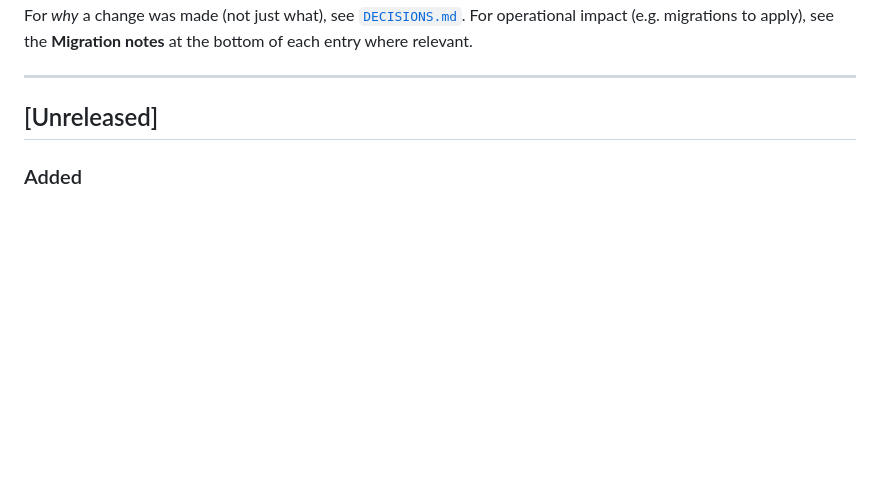
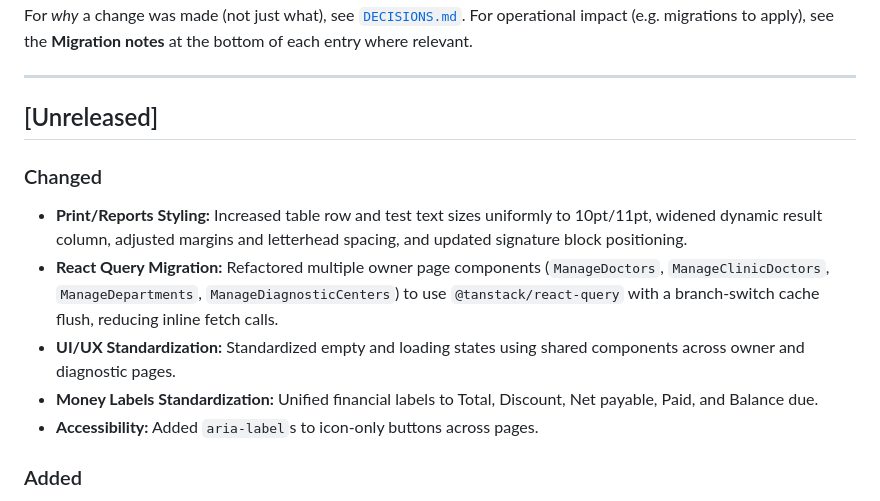
Before and after one commit to sunkenship2025/sobhana-portal, a Markdown page: documentation/CHANGELOG.md, the part around the change. Drawn GitHub-style; blank space fills up the shorter version.

Commit message:
docs: update documentation from recent code changes

```diff
--- a/documentation/CHANGELOG.md
+++ b/documentation/CHANGELOG.md
@@ -7,6 +7,14 @@ For *why* a change was made (not just what), see [`DECISIONS.md`](DECISIONS.md).
 ---
 
 ## [Unreleased]
+
+### Changed
+- **Print/Reports Styling:** Increased table row and test text sizes uniformly to 10pt/11pt, widened dynamic result column, adjusted margins and letterhead spacing, and updated signature block positioning.
+- **React Query Migration:** Refactored multiple owner page components (`ManageDoctors`, `ManageClinicDoctors`, `ManageDepartments`, `ManageDiagnosticCenters`) to use `@tanstack/react-query` with a branch-switch cache flush, reducing inline fetch calls.
+- **UI/UX Standardization:** Standardized empty and loading states using shared components across owner and diagnostic pages.
+- **Money Labels Standardization:** Unified financial labels to Total, Discount, Net payable, Paid, and Balance due.
+- **Accessibility:** Added `aria-label`s to icon-only buttons across pages.
+
 
 ### Added
 - **New Visit Flow UI/UX Improvements:** Redesigned the diagnostics and clinic new visit pages with a cleaner single-column layout, improved "sticky" bottom bar, focused keyboard navigation, and portalled `Radix Popover` drop-downs to prevent collision and cut-offs.
```
Also changed, not shown: documentation/ARCHITECTURE.md (+3 -0 lines), documentation/runbooks/audit-report-2026-06-24.md (added, +21 -0 lines).
